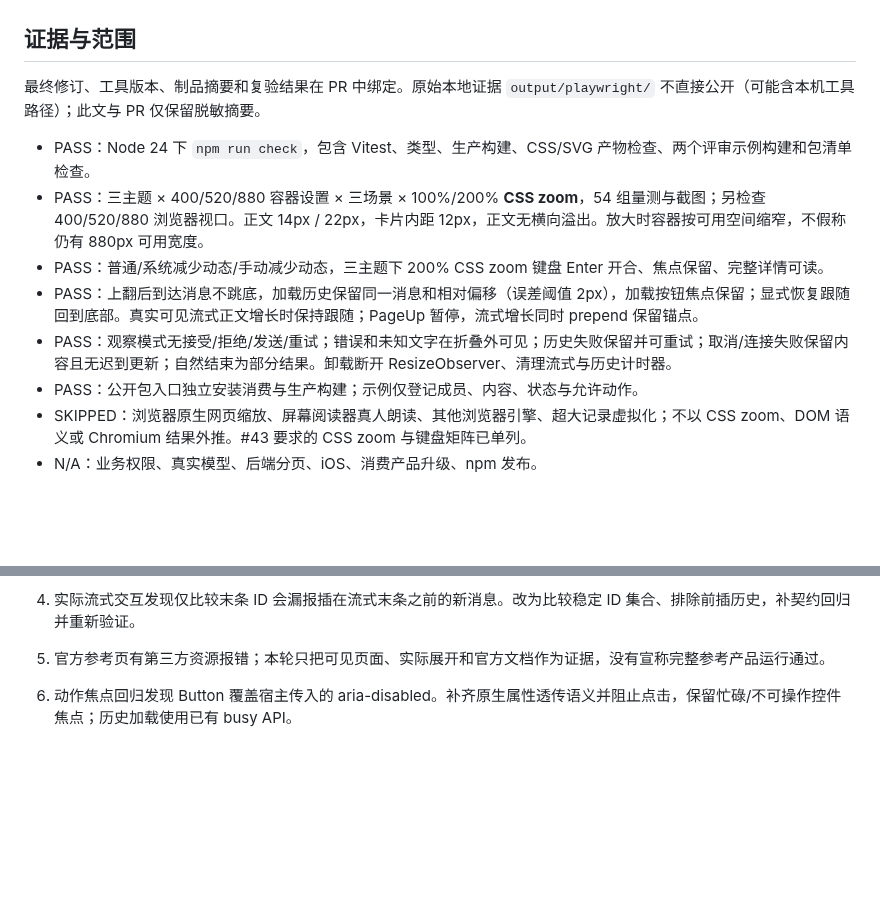
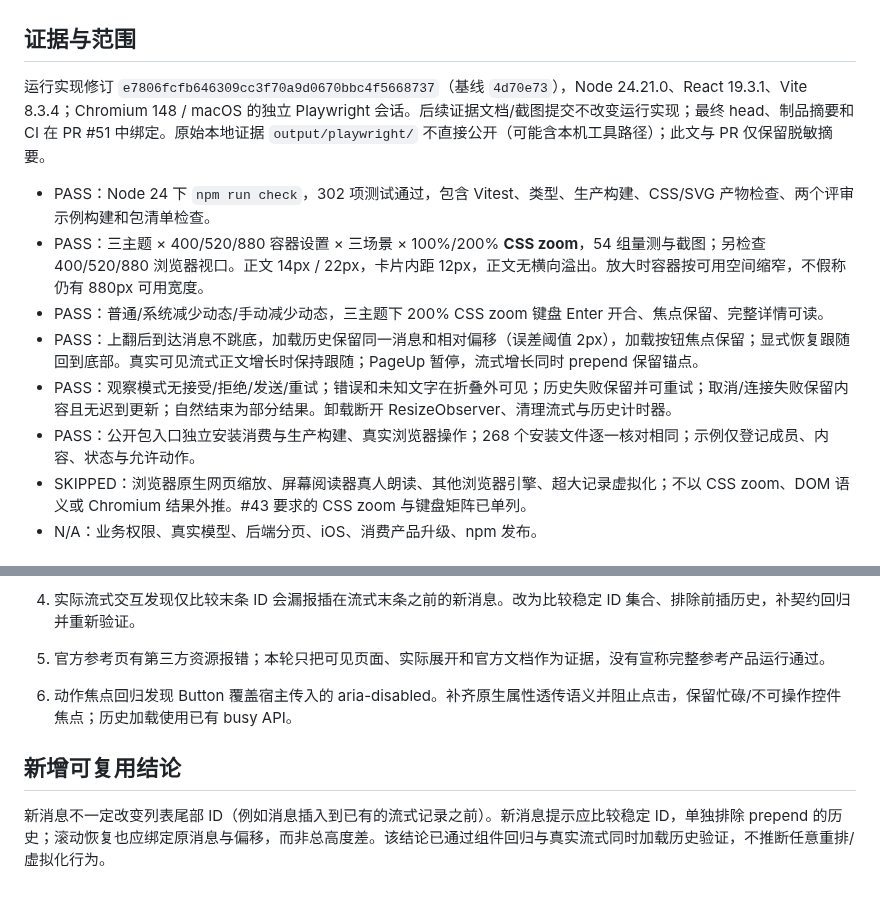
Before and after one commit to linhay/rhine-design, a Markdown page: docs/AGENT_CHAT_VERIFICATION.md, 2 parts joined by grey strips. Drawn GitHub-style; blank space fills up the shorter version.

Commit message:
docs(chat): bind production verification and refreshed comparisons

```diff
--- a/docs/AGENT_CHAT_VERIFICATION.md
+++ b/docs/AGENT_CHAT_VERIFICATION.md
@@ -16,14 +16,14 @@
 
 ## 证据与范围
 
-最终修订、工具版本、制品摘要和复验结果在 PR 中绑定。原始本地证据 `output/playwright/` 不直接公开（可能含本机工具路径）；此文与 PR 仅保留脱敏摘要。
+运行实现修订 `e7806fcfb646309cc3f70a9d0670bbc4f5668737`（基线 `4d70e73`），Node 24.21.0、React 19.3.1、Vite 8.3.4；Chromium 148 / macOS 的独立 Playwright 会话。后续证据文档/截图提交不改变运行实现；最终 head、制品摘要和 CI 在 PR #51 中绑定。原始本地证据 `output/playwright/` 不直接公开（可能含本机工具路径）；此文与 PR 仅保留脱敏摘要。
 
-- PASS：Node 24 下 `npm run check`，包含 Vitest、类型、生产构建、CSS/SVG 产物检查、两个评审示例构建和包清单检查。
+- PASS：Node 24 下 `npm run check`，302 项测试通过，包含 Vitest、类型、生产构建、CSS/SVG 产物检查、两个评审示例构建和包清单检查。
 - PASS：三主题 × 400/520/880 容器设置 × 三场景 × 100%/200% **CSS zoom**，54 组量测与截图；另检查 400/520/880 浏览器视口。正文 14px / 22px，卡片内距 12px，正文无横向溢出。放大时容器按可用空间缩窄，不假称仍有 880px 可用宽度。
 - PASS：普通/系统减少动态/手动减少动态，三主题下 200% CSS zoom 键盘 Enter 开合、焦点保留、完整详情可读。
 - PASS：上翻后到达消息不跳底，加载历史保留同一消息和相对偏移（误差阈值 2px），加载按钮焦点保留；显式恢复跟随回到底部。真实可见流式正文增长时保持跟随；PageUp 暂停，流式增长同时 prepend 保留锚点。
 - PASS：观察模式无接受/拒绝/发送/重试；错误和未知文字在折叠外可见；历史失败保留并可重试；取消/连接失败保留内容且无迟到更新；自然结束为部分结果。卸载断开 ResizeObserver、清理流式与历史计时器。
-- PASS：公开包入口独立安装消费与生产构建；示例仅登记成员、内容、状态与允许动作。
+- PASS：公开包入口独立安装消费与生产构建、真实浏览器操作；268 个安装文件逐一核对相同；示例仅登记成员、内容、状态与允许动作。
 - SKIPPED：浏览器原生网页缩放、屏幕阅读器真人朗读、其他浏览器引擎、超大记录虚拟化；不以 CSS zoom、DOM 语义或 Chromium 结果外推。#43 要求的 CSS zoom 与键盘矩阵已单列。
 - N/A：业务权限、真实模型、后端分页、iOS、消费产品升级、npm 发布。
 
@@ -36,3 +36,7 @@
 5. 官方参考页有第三方资源报错；本轮只把可见页面、实际展开和官方文档作为证据，没有宣称完整参考产品运行通过。
 
 6. 动作焦点回归发现 Button 覆盖宿主传入的 aria-disabled。补齐原生属性透传语义并阻止点击，保留忙碌/不可操作控件焦点；历史加载使用已有 busy API。
+
+## 新增可复用结论
+
+新消息不一定改变列表尾部 ID（例如消息插入到已有的流式记录之前）。新消息提示应比较稳定 ID，单独排除 prepend 的历史；滚动恢复也应绑定原消息与偏移，而非总高度差。该结论已通过组件回归与真实流式同时加载历史验证，不推断任意重排/虚拟化行为。
```
Also changed, not shown: docs/assets/chat/arknights.png.
